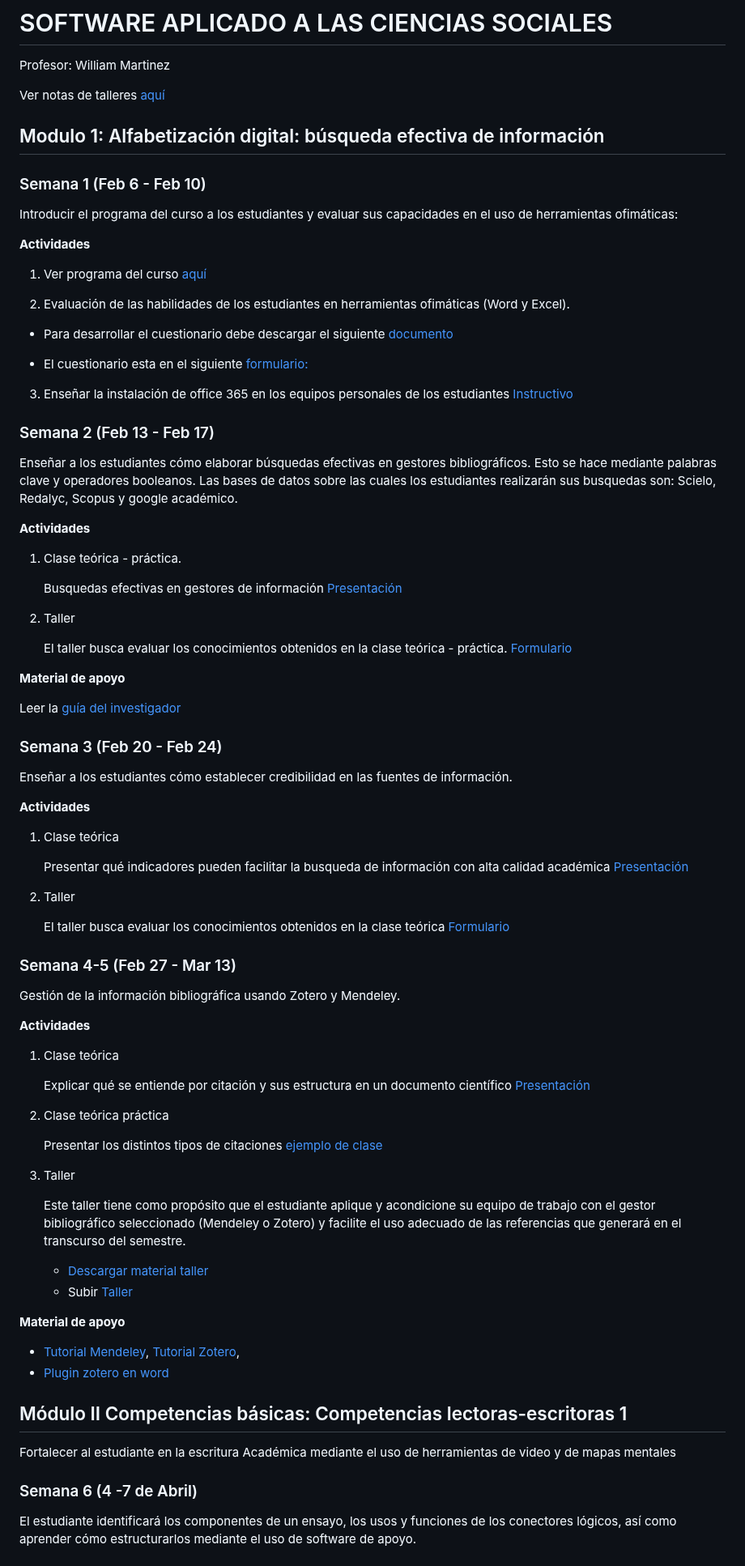
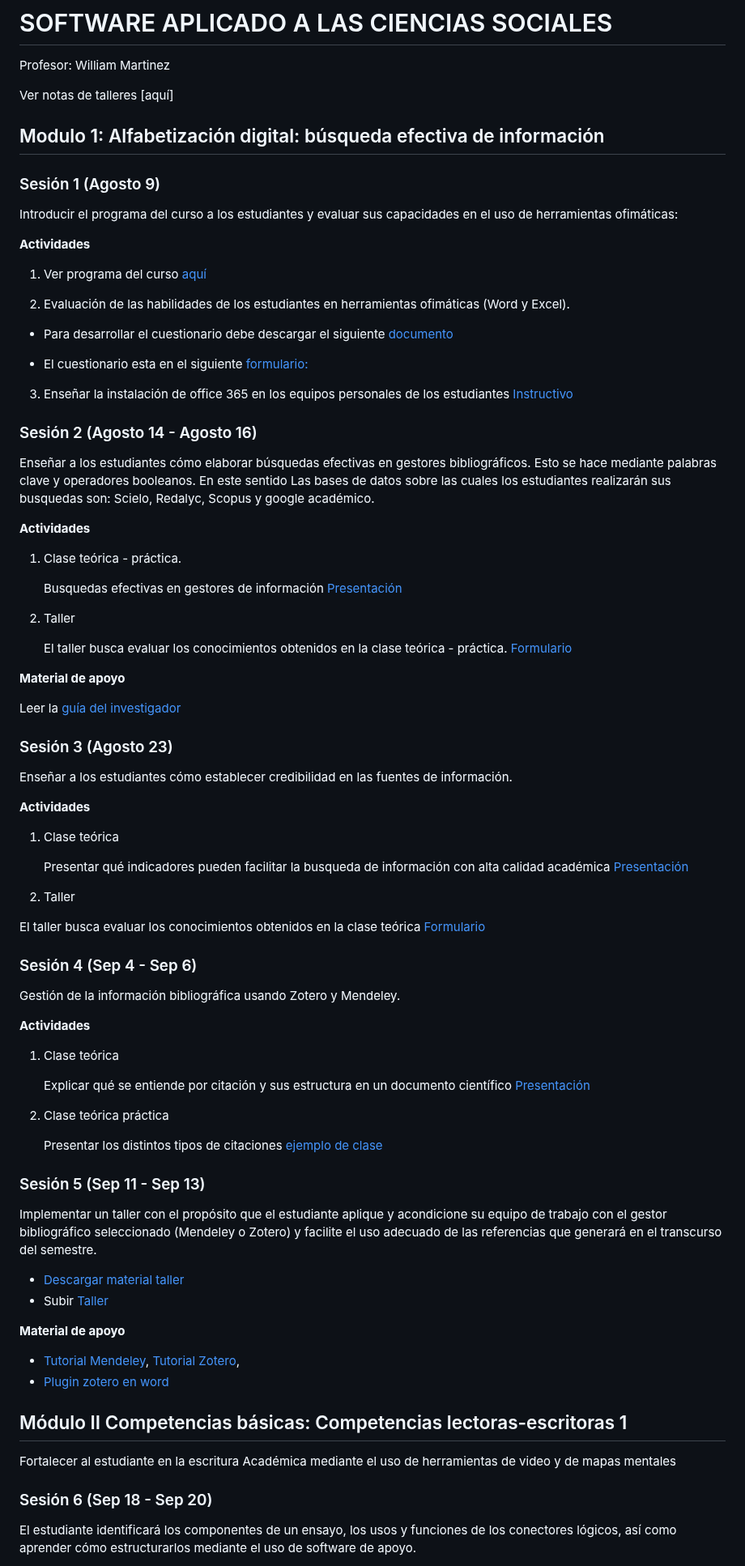
Before and after one commit to wamartinez/sacs, a Markdown page: README.md, the part around one of its changes. Shown at 81% size. Drawn GitHub-style.

```diff
--- a/README.md
+++ b/README.md
@@ -1,10 +1,10 @@
 # SOFTWARE APLICADO A LAS CIENCIAS SOCIALES
 Profesor: William Martinez
 
-Ver notas de talleres [aquí](https://github.com/wamartinez/sacs/blob/main/Calificaciones.pdf)
+Ver notas de talleres [aquí]
 
 ## Modulo 1: Alfabetización digital: búsqueda efectiva de información
-### Semana 1 (Feb 6 - Feb 10)
+### Sesión 1 (Agosto 9)
 
 Introducir el programa del curso a los estudiantes y evaluar sus capacidades en el uso de herramientas ofimáticas:
 
@@ -20,9 +20,9 @@ Introducir el programa del curso a los estudiantes y evaluar sus capacidades en
 
 3. Enseñar la instalación de office 365 en los equipos personales de los estudiantes [Instructivo](https://github.com/wamartinez/sacs/blob/main/instructivo-de-registro-para-acceder-a-office.pdf)
 
-### Semana 2 (Feb 13 - Feb 17)
+### Sesión 2 (Agosto 14 - Agosto 16)
 
-Enseñar a los estudiantes cómo elaborar búsquedas efectivas en gestores bibliográficos. Esto se hace mediante palabras clave y operadores booleanos. Las bases de datos sobre las cuales los estudiantes realizarán sus busquedas son: Scielo, Redalyc, Scopus y google académico.
+Enseñar a los estudiantes cómo elaborar búsquedas efectivas en gestores bibliográficos. Esto se hace mediante palabras clave y operadores booleanos. En este sentido Las bases de datos sobre las cuales los estudiantes realizarán sus busquedas son: Scielo, Redalyc, Scopus y google académico.
 
 **Actividades**
 
@@ -39,7 +39,7 @@ Enseñar a los estudiantes cómo elaborar búsquedas efectivas en gestores bibli
 
 Leer la [guía del investigador](https://github.com/wamartinez/sacs/blob/main/Modulo1/ResearchBasics_Guide_2018.pdf)
 
-### Semana 3  (Feb 20 - Feb 24)
+### Sesión 3 (Agosto 23)
 
 Enseñar a los estudiantes cómo establecer credibilidad en las fuentes de información.
 
@@ -51,9 +51,9 @@ Enseñar a los estudiantes cómo establecer credibilidad en las fuentes de infor
 
 2. Taller
 
-   El taller busca evaluar los conocimientos obtenidos en la clase teórica [Formulario](https://docs.google.com/forms/d/e/1FAIpQLScUrvRmdEGpGy20ME7hDbm5hnX_q7RcBeojHfYgphqIodupBg/viewform)
+El taller busca evaluar los conocimientos obtenidos en la clase teórica [Formulario](https://docs.google.com/forms/d/e/1FAIpQLScUrvRmdEGpGy20ME7hDbm5hnX_q7RcBeojHfYgphqIodupBg/viewform)
 
-### Semana 4-5 (Feb 27 - Mar 13)
+### Sesión 4 (Sep 4 - Sep 6)
 
 Gestión de la información bibliográfica usando Zotero y Mendeley.
 
@@ -67,9 +67,9 @@ Gestión de la información bibliográfica usando Zotero y Mendeley.
 
    Presentar los distintos tipos de citaciones [ejemplo de clase](https://github.com/wamartinez/sacs/blob/main/Modulo1/EjemploClase.docx)
 
-3. Taller
+### Sesión 5 (Sep 11 - Sep 13)
 
-   Este taller tiene como propósito que el estudiante aplique y acondicione su equipo de trabajo con el gestor bibliográfico seleccionado (Mendeley o Zotero) y facilite el uso adecuado de las referencias que generará en el transcurso del semestre.
+Implementar un taller con el propósito que el estudiante aplique y acondicione su equipo de trabajo con el gestor bibliográfico seleccionado (Mendeley o Zotero) y facilite el uso adecuado de las referencias que generará en el transcurso del semestre.
 
    * [Descargar material taller](https://github.com/wamartinez/sacs/blob/main/Modulo1/Taller_Gestores_Bibliográficos.docx)
    * Subir [Taller](https://docs.google.com/forms/d/1DOplQ86JX_xKReDqvgU_4Sl1l5VTBm7B0GwzL22rlq4/edit)
@@ -83,7 +83,7 @@ Gestión de la información bibliográfica usando Zotero y Mendeley.
 
 Fortalecer al estudiante en la escritura Académica mediante el uso de herramientas de video y de mapas mentales
 
-### Semana 6 (4 -7 de Abril)
+### Sesión 6 (Sep 18 - Sep 20)
 
 El estudiante identificará los componentes de un ensayo, los usos y funciones de los conectores lógicos, así como aprender cómo estructurarlos mediante el uso de software de apoyo.
 
```
Also changed, not shown: other parts of README.md (+36 -50 lines).
